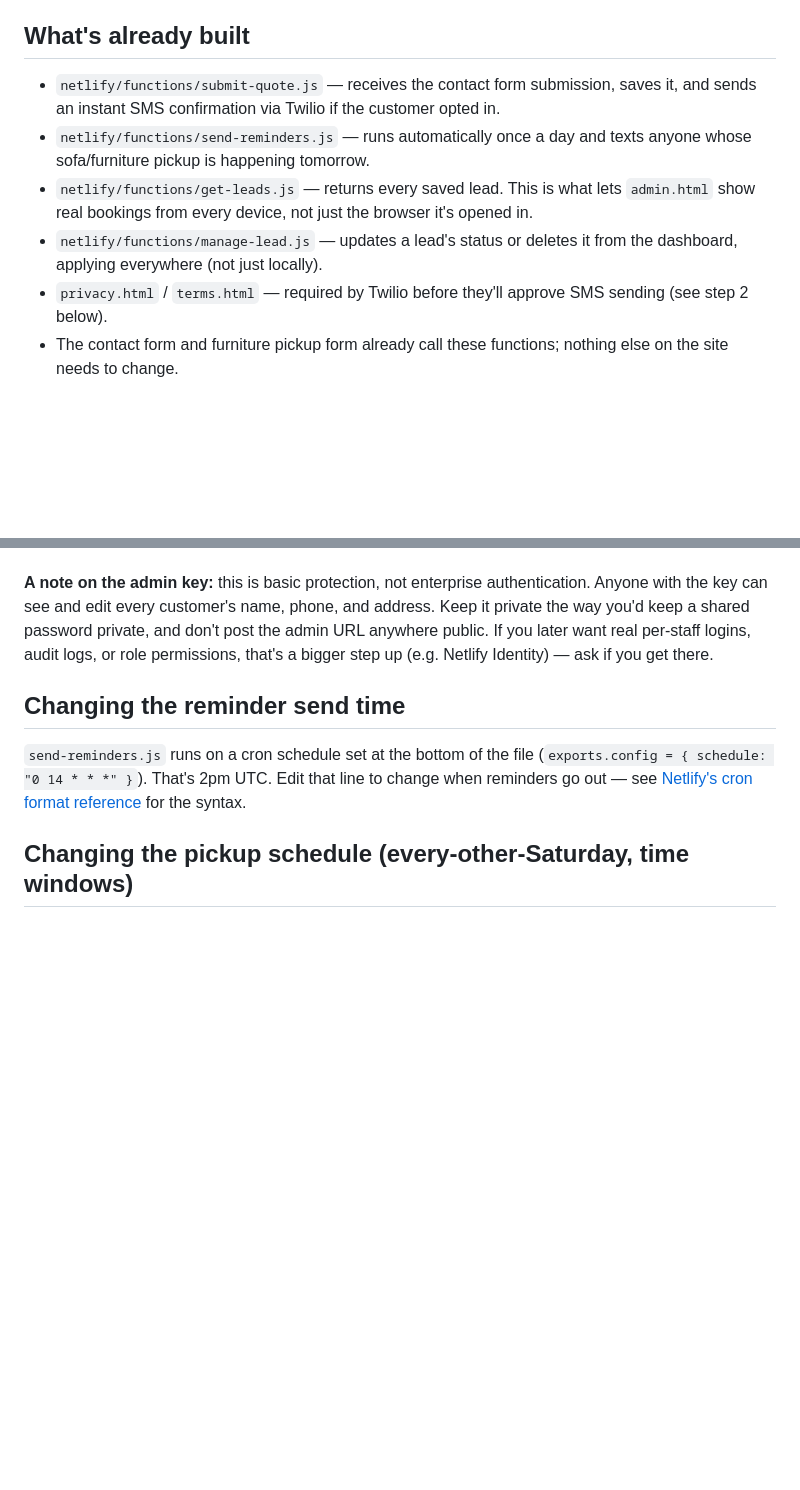
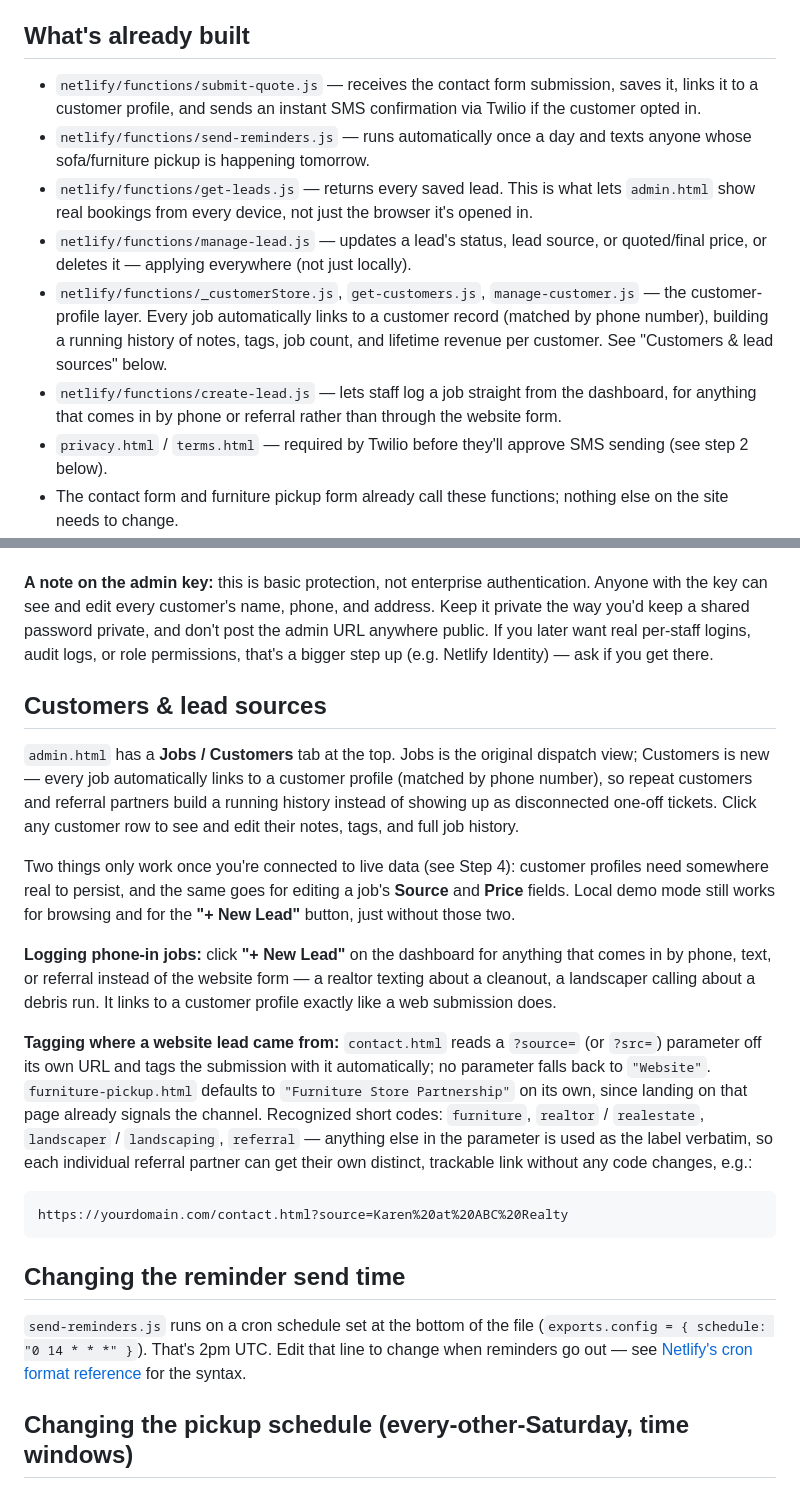
Before and after one commit to flexhauldemo/Flexhaul-Website, a Markdown page: flexhaul-site 12/SETUP.md, 2 parts joined by grey strips. Rendered like a GitHub page; blank space fills up the shorter version.

````diff
--- a/flexhaul-site 12/SETUP.md
+++ b/flexhaul-site 12/SETUP.md
@@ -8,15 +8,24 @@ without these pieces — this guide is specifically about turning them on.
 ## What's already built
 
 - `netlify/functions/submit-quote.js` — receives the contact form
-  submission, saves it, and sends an instant SMS confirmation via Twilio
-  if the customer opted in.
+  submission, saves it, links it to a customer profile, and sends an
+  instant SMS confirmation via Twilio if the customer opted in.
 - `netlify/functions/send-reminders.js` — runs automatically once a day
   and texts anyone whose sofa/furniture pickup is happening tomorrow.
 - `netlify/functions/get-leads.js` — returns every saved lead. This is
   what lets `admin.html` show real bookings from every device, not just
   the browser it's opened in.
-- `netlify/functions/manage-lead.js` — updates a lead's status or
-  deletes it from the dashboard, applying everywhere (not just locally).
+- `netlify/functions/manage-lead.js` — updates a lead's status, lead
+  source, or quoted/final price, or deletes it — applying everywhere
+  (not just locally).
+- `netlify/functions/_customerStore.js`, `get-customers.js`,
+  `manage-customer.js` — the customer-profile layer. Every job
+  automatically links to a customer record (matched by phone number),
+  building a running history of notes, tags, job count, and lifetime
+  revenue per customer. See "Customers & lead sources" below.
+- `netlify/functions/create-lead.js` — lets staff log a job straight
+  from the dashboard, for anything that comes in by phone or referral
+  rather than through the website form.
 - `privacy.html` / `terms.html` — required by Twilio before they'll
   approve SMS sending (see step 2 below).
 - The contact form and furniture pickup form already call these
@@ -101,6 +120,42 @@ password private, and don't post the admin URL anywhere public. If you
 later want real per-staff logins, audit logs, or role permissions,
 that's a bigger step up (e.g. Netlify Identity) — ask if you get there.
 
+## Customers & lead sources
+
+`admin.html` has a **Jobs / Customers** tab at the top. Jobs is the
+original dispatch view; Customers is new — every job automatically links
+to a customer profile (matched by phone number), so repeat customers and
+referral partners build a running history instead of showing up as
+disconnected one-off tickets. Click any customer row to see and edit
+their notes, tags, and full job history.
+
+Two things only work once you're connected to live data (see Step 4):
+customer profiles need somewhere real to persist, and the same goes for
+editing a job's **Source** and **Price** fields. Local demo mode still
+works for browsing and for the **"+ New Lead"** button, just without
+those two.
+
+**Logging phone-in jobs:** click **"+ New Lead"** on the dashboard for
+anything that comes in by phone, text, or referral instead of the
+website form — a realtor texting about a cleanout, a landscaper calling
+about a debris run. It links to a customer profile exactly like a web
+submission does.
+
+**Tagging where a website lead came from:** `contact.html` reads a
+`?source=` (or `?src=`) parameter off its own URL and tags the
+submission with it automatically; no parameter falls back to
+`"Website"`. `furniture-pickup.html` defaults to `"Furniture Store
+Partnership"` on its own, since landing on that page already signals
+the channel. Recognized short codes: `furniture`, `realtor` /
+`realestate`, `landscaper` / `landscaping`, `referral` — anything else
+in the parameter is used as the label verbatim, so each individual
+referral partner can get their own distinct, trackable link without any
+code changes, e.g.:
+
+```
+https://yourdomain.com/contact.html?source=Karen%20at%20ABC%20Realty
+```
+
 ## Changing the reminder send time
 
 `send-reminders.js` runs on a cron schedule set at the bottom of the
````
Also changed, not shown: other parts of flexhaul-site 12/SETUP.md (+10 -0 lines).
